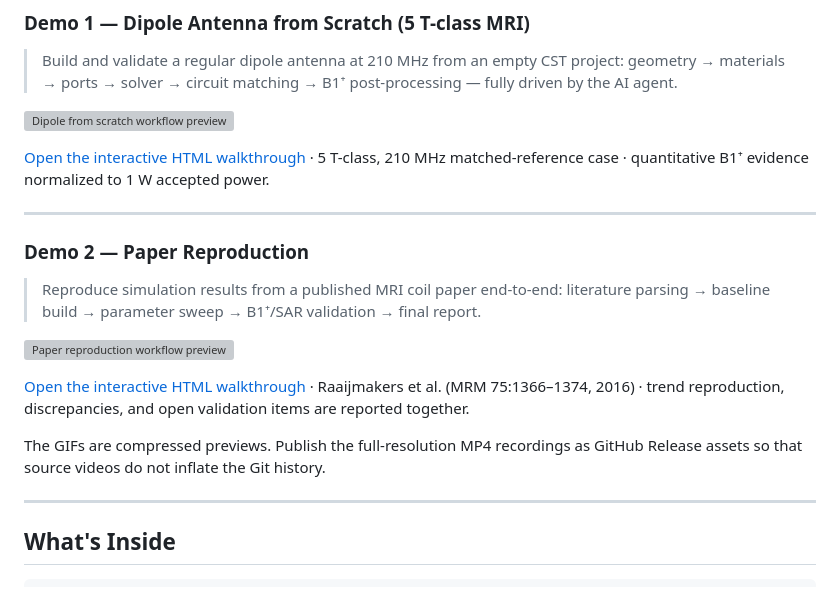
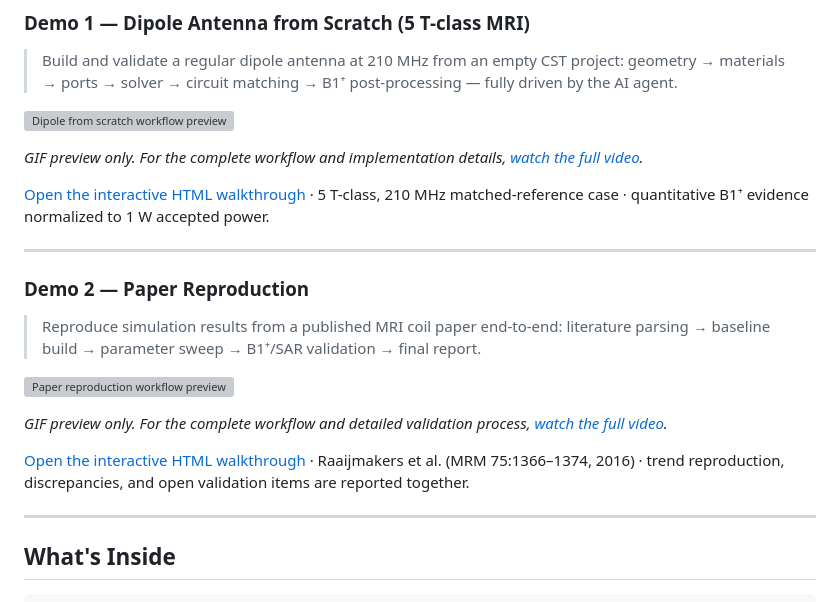
Before and after one commit to httgoa/MRI-Hardware-Studio, a Markdown page: README.md, the part around the change. Drawn GitHub-style; grey boxes are pictures that could not be loaded.

Commit message:
Update demo video links

```diff
--- a/README.md
+++ b/README.md
@@ -29,6 +29,8 @@
 
 [![Dipole from scratch workflow preview](docs/assets/demo-dipole-from-scratch.gif)](https://httgoa.github.io/MRI-Hardware-Studio/demos/dipole-from-scratch/)
 
+*GIF preview only. For the complete workflow and implementation details, [watch the full video](https://github.com/httgoa/MRI-Hardware-Studio/releases/latest/download/dipole_from_scratch_demo.mp4).*
+
 [Open the interactive HTML walkthrough](https://httgoa.github.io/MRI-Hardware-Studio/demos/dipole-from-scratch/) · 5 T-class, 210 MHz matched-reference case · quantitative B1⁺ evidence normalized to 1 W accepted power.
 
 ---
@@ -39,9 +41,9 @@
 
 [![Paper reproduction workflow preview](docs/assets/demo-paper-reproduction.gif)](https://httgoa.github.io/MRI-Hardware-Studio/demos/paper-reproduction/)
 
+*GIF preview only. For the complete workflow and detailed validation process, [watch the full video](https://github.com/httgoa/MRI-Hardware-Studio/releases/latest/download/paper_repro_demo_video.mp4).*
+
 [Open the interactive HTML walkthrough](https://httgoa.github.io/MRI-Hardware-Studio/demos/paper-reproduction/) · Raaijmakers et al. (MRM 75:1366–1374, 2016) · trend reproduction, discrepancies, and open validation items are reported together.
-
-The GIFs are compressed previews. Publish the full-resolution MP4 recordings as GitHub Release assets so that source videos do not inflate the Git history.
 
 ---
 
```
